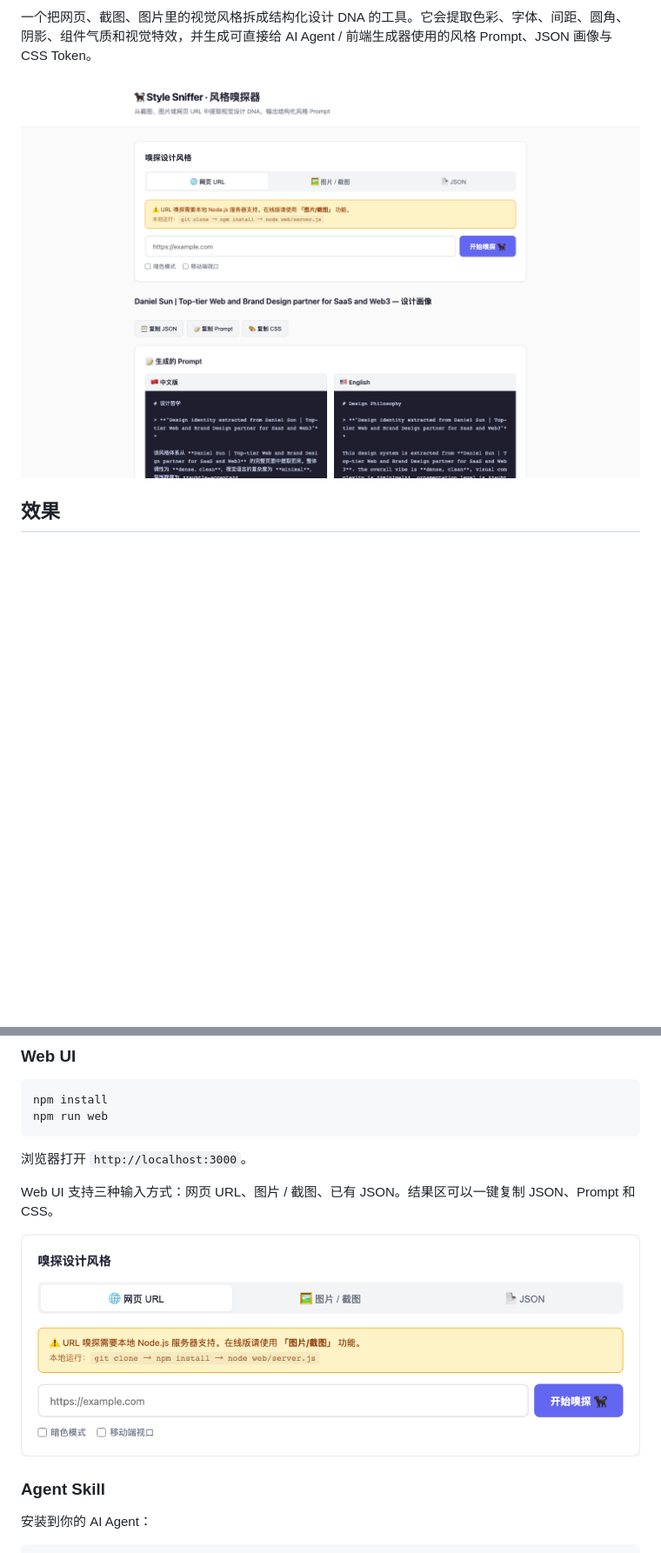
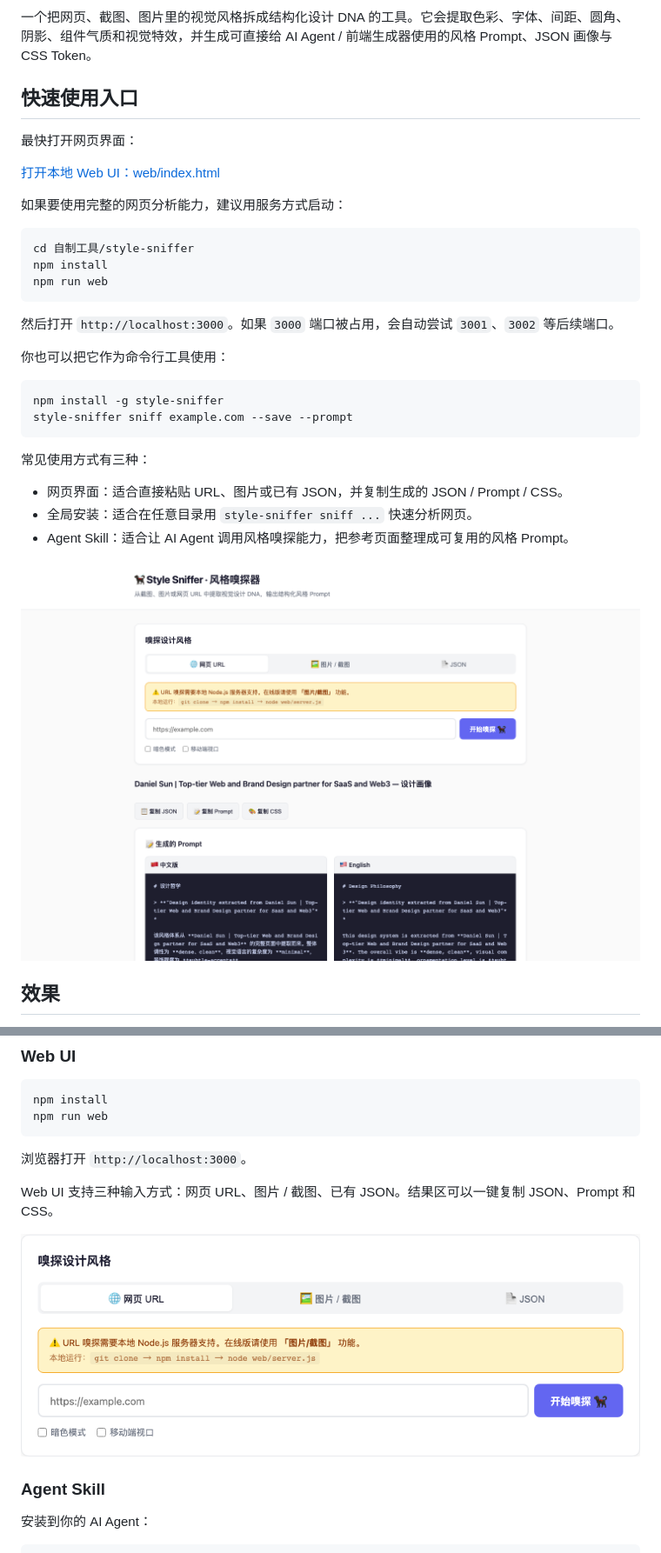
Before and after one commit to taiguoxiaoboluo/0516, a Markdown page: README.zh-CN.md, 2 parts joined by grey strips. Shown at 87% size. Rendered like a GitHub page; blank space fills up the shorter version.

````diff
--- a/README.zh-CN.md
+++ b/README.zh-CN.md
@@ -6,7 +6,36 @@
 
 一个把网页、截图、图片里的视觉风格拆成结构化设计 DNA 的工具。它会提取色彩、字体、间距、圆角、阴影、组件气质和视觉特效，并生成可直接给 AI Agent / 前端生成器使用的风格 Prompt、JSON 画像与 CSS Token。
 
-![Style Sniffer 界面总览](docs/readme-assets/style-sniffer-overview.png)
+## 快速使用入口
+
+最快打开网页界面：
+
+[打开本地 Web UI：web/index.html](web/index.html)
+
+如果要使用完整的网页分析能力，建议用服务方式启动：
+
+```bash
+cd 自制工具/style-sniffer
+npm install
+npm run web
+```
+
+然后打开 `http://localhost:3000`。如果 `3000` 端口被占用，会自动尝试 `3001`、`3002` 等后续端口。
+
+你也可以把它作为命令行工具使用：
+
+```bash
+npm install -g style-sniffer
+style-sniffer sniff example.com --save --prompt
+```
+
+常见使用方式有三种：
+
+- 网页界面：适合直接粘贴 URL、图片或已有 JSON，并复制生成的 JSON / Prompt / CSS。
+- 全局安装：适合在任意目录用 `style-sniffer sniff ...` 快速分析网页。
+- Agent Skill：适合让 AI Agent 调用风格嗅探能力，把参考页面整理成可复用的风格 Prompt。
+
+![Style Sniffer 界面总览](./docs/readme-assets/style-sniffer-overview.png)
 
 ## 效果
 
@@ -86,7 +115,7 @@ npm run web
 
 Web UI 支持三种输入方式：网页 URL、图片 / 截图、已有 JSON。结果区可以一键复制 JSON、Prompt 和 CSS。
 
-![输入方式](docs/readme-assets/style-sniffer-input.png)
+![输入方式](./docs/readme-assets/style-sniffer-input.png)
 
 ### Agent Skill
 
````
Also changed, not shown: other parts of README.zh-CN.md (+4 -7 lines), docs/demo-gallery.zh-CN.md (deleted, +0 -37 lines).
